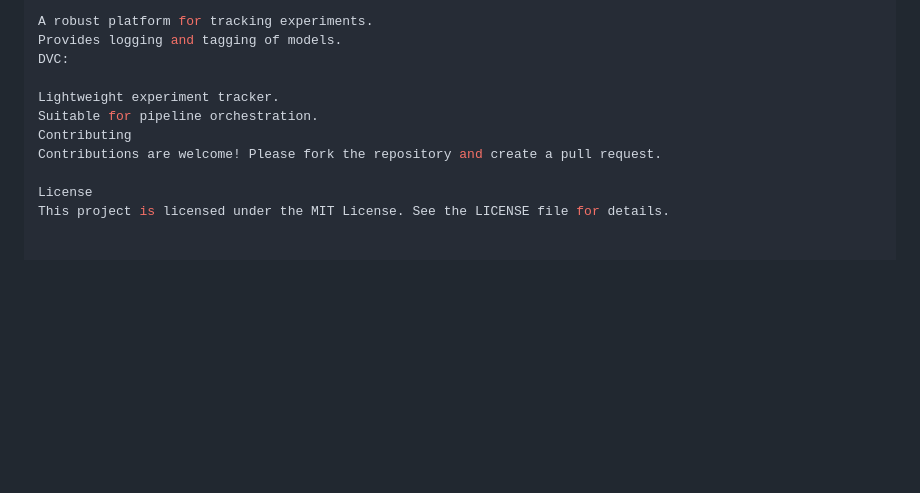
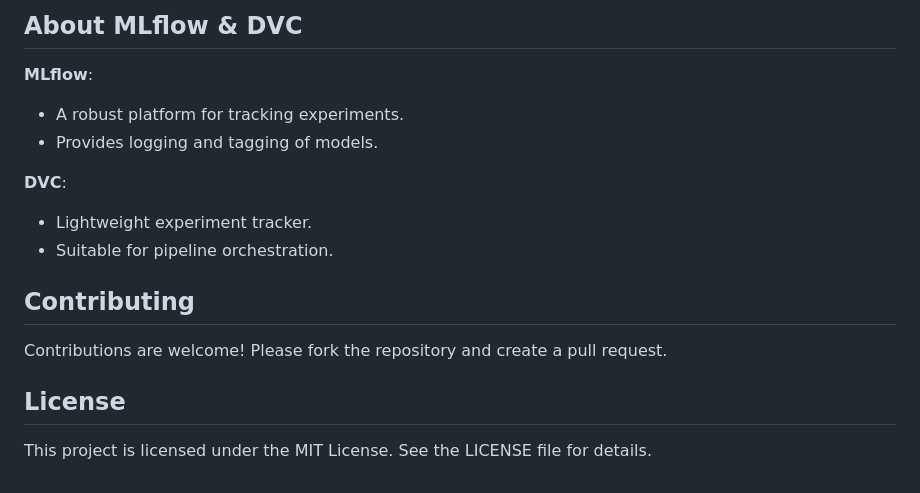
Before and after one commit to saran-nair/Coccidiosis-Classification--Project, a Markdown page: README.md, the part around the change printed below. Drawn GitHub-style; blank space fills up the shorter version.

```diff
--- a/README.md
+++ b/README.md
@@ -115,12 +120,18 @@ MLflow:
 
-A robust platform for tracking experiments.
-Provides logging and tagging of models.
-DVC:
+## About MLflow & DVC
 
-Lightweight experiment tracker.
-Suitable for pipeline orchestration.
-Contributing
+**MLflow**:
+- A robust platform for tracking experiments.
+- Provides logging and tagging of models.
+
+**DVC**:
+- Lightweight experiment tracker.
+- Suitable for pipeline orchestration.
+
+## Contributing
+
 Contributions are welcome! Please fork the repository and create a pull request.
 
-License
+## License
+
 This project is licensed under the MIT License. See the LICENSE file for details.
```
Also changed, not shown: other parts of README.md (+13 -8 lines).
